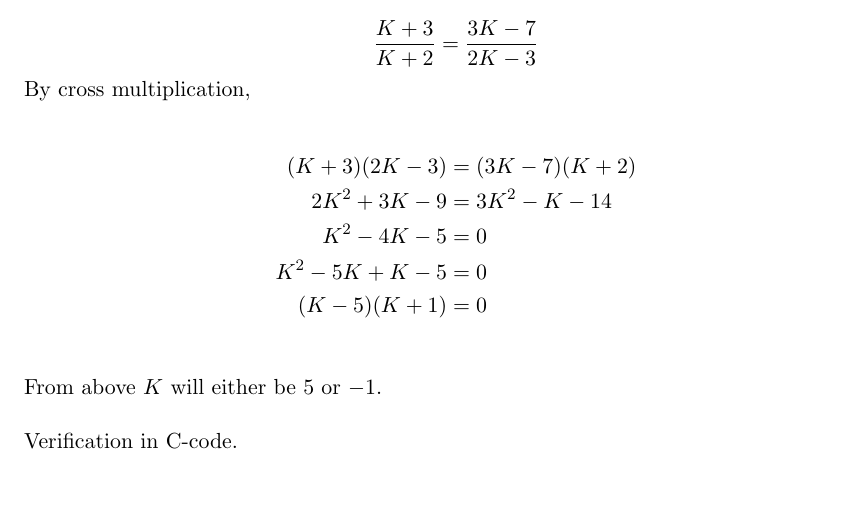
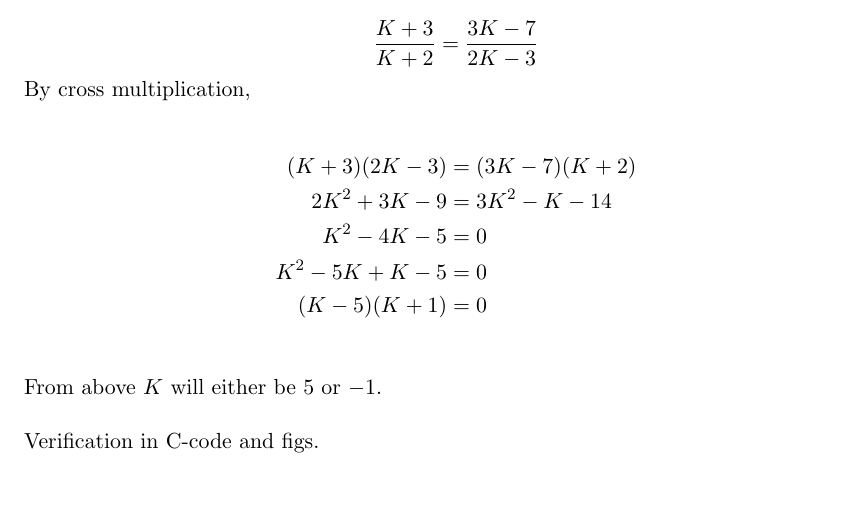
Before and after one commit to 6donkey/Assignments, a LaTeX problem sheet (Assignment_1/main.tex): part of the page, cut so that both start at the same text. Compiled offline with pdfLaTeX.

Commit message:
Added figs

```diff
--- a/Assignment_1/main.tex
+++ b/Assignment_1/main.tex
@@ -44,6 +44,7 @@ a_4 & = 2K - 3\\
     (K - 5)(K + 1) & = 0\\
 \end{align*}
 
-\noindent From above $K$ will either be $5$ or $-1$.\\ [\baselineskip] Verification in C-code.
+\noindent From above $K$ will either be $5$ or $-1$.\\ [\baselineskip]
+Verification in C-code and figs.
 
 \end{document}
```
Also changed, not shown: Assignment_1/figs/Verified_from_terminal.png (added), Assignment_1/main.pdf.
